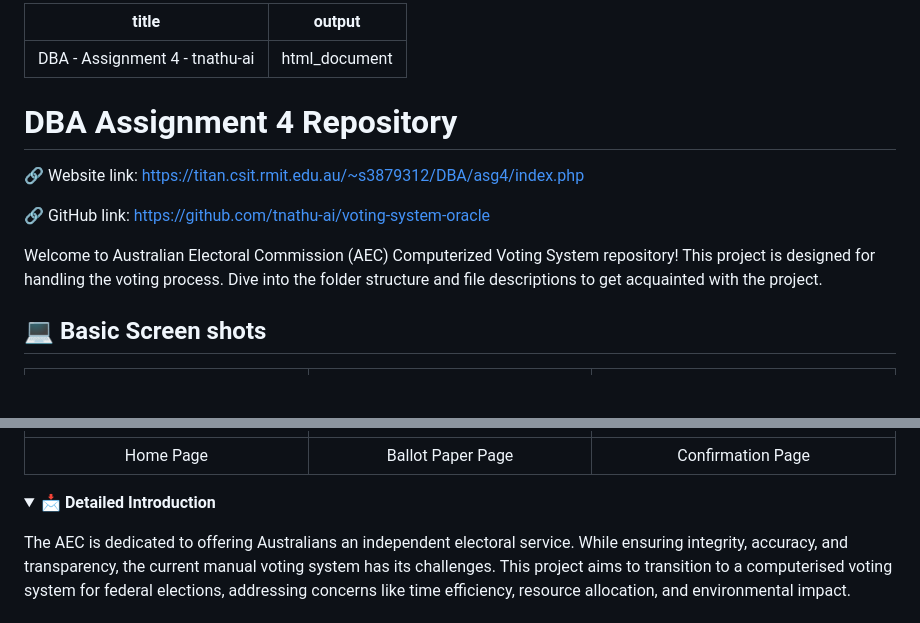
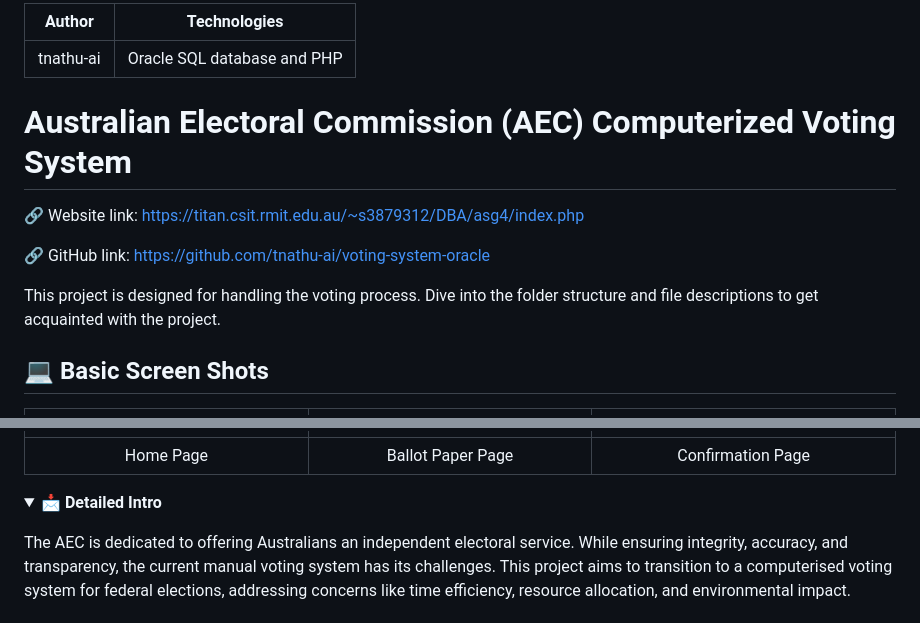
Before and after one commit to tnathu-ai/voting-system-oracle, a Markdown page: README.md, 2 parts joined by grey strips. GitHub-like rendering; folded sections open; blank space fills up the shorter version.

Commit message:
udpated README

```diff
--- a/README.md
+++ b/README.md
@@ -1,17 +1,17 @@
 ---
-title: "DBA - Assignment 4 - tnathu-ai"
-output: html_document
+Author: "tnathu-ai"
+Technologies: Oracle SQL database and PHP
 ---
 
-# DBA Assignment 4 Repository
+# Australian Electoral Commission (AEC) Computerized Voting System
 
 🔗 Website link: https://titan.csit.rmit.edu.au/~s3879312/DBA/asg4/index.php
 
 🔗 GitHub link: https://github.com/tnathu-ai/voting-system-oracle
 
-Welcome to Australian Electoral Commission (AEC) Computerized Voting System repository! This project is designed for handling the voting process. Dive into the folder structure and file descriptions to get acquainted with the project.
+This project is designed for handling the voting process. Dive into the folder structure and file descriptions to get acquainted with the project.
 
-## 💻 Basic Screen shots
+## 💻 Basic Screen Shots
 
 |<a href="https://titan.csit.rmit.edu.au/~s3879312/DBA/asg4/index.php"><img src="images/index.png" alt="Illustration" width="400px"/></a>|<a href="https://titan.csit.rmit.edu.au/~s3879312/DBA/asg4/ballot_paper.php"><img src="images/ballot_paper.png" alt="Illustration" width="400px"/></a>|<a href="https://titan.csit.rmit.edu.au/~s3879312/DBA/asg4/confirmation.php"><img src="images/confirmation.png" alt="Illustration" width="400px"/></a>|
 |:--:|:--:|:--:|
@@ -19,7 +19,7 @@ Welcome to Australian Electoral Commission (AEC) Computerized Voting System repo
 
 
 <details>
-<summary><b>📩 Detailed Introduction</b></summary>
+<summary><b>📩 Detailed Intro</b></summary>
 <p>
 
 The AEC is dedicated to offering Australians an independent electoral service. While ensuring integrity, accuracy, and transparency, the current manual voting system has its challenges. This project aims to transition to a computerised voting system for federal elections, addressing concerns like time efficiency, resource allocation, and environmental impact.
```
